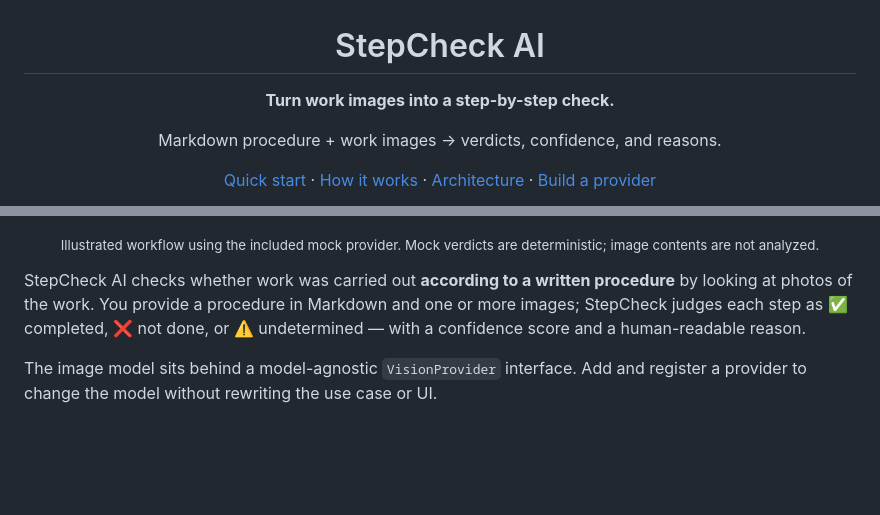
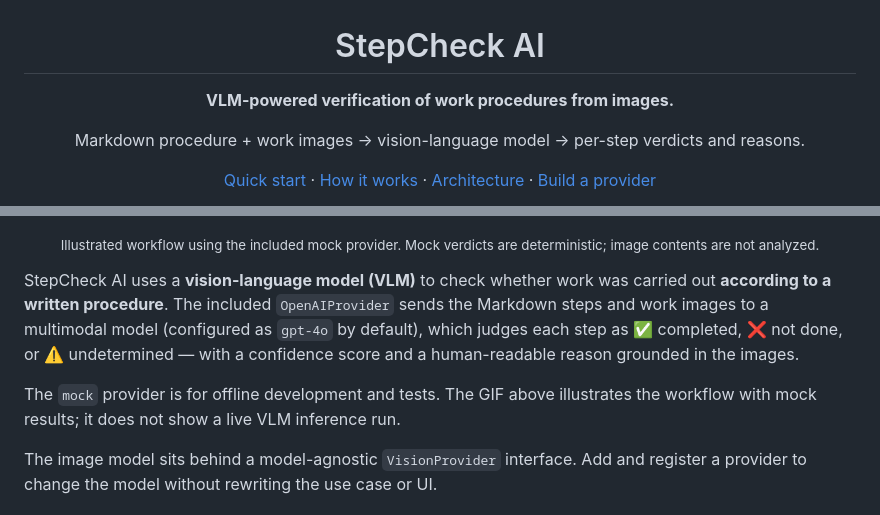
Before and after one commit to rsasaki0109/stepcheck-ai, a Markdown page: README.md, 2 parts joined by grey strips. GitHub-like rendering; blank space fills up the shorter version.

Commit message:
docs: clarify VLM verification and mock demo distinction

```diff
--- a/README.md
+++ b/README.md
@@ -2,9 +2,9 @@
 
 # StepCheck AI
 
-**Turn work images into a step-by-step check.**
+**VLM-powered verification of work procedures from images.**
 
-Markdown procedure + work images → verdicts, confidence, and reasons.
+Markdown procedure + work images → vision-language model → per-step verdicts and reasons.
 
 [Quick start](#quick-start) · [How it works](#how-it-works) · [Architecture](docs/architecture.md) · [Build a provider](docs/providers.md)
 
@@ -14,10 +14,14 @@ Markdown procedure + work images → verdicts, confidence, and reasons.
 
 </div>
 
-StepCheck AI checks whether work was carried out **according to a written procedure** by
-looking at photos of the work. You provide a procedure in Markdown and one or more images;
-StepCheck judges each step as ✅ completed, ❌ not done, or ⚠️ undetermined — with a
-confidence score and a human-readable reason.
+StepCheck AI uses a **vision-language model (VLM)** to check whether work was carried out
+**according to a written procedure**. The included `OpenAIProvider` sends the Markdown
+steps and work images to a multimodal model (configured as `gpt-4o` by default), which
+judges each step as ✅ completed, ❌ not done, or ⚠️ undetermined — with a confidence
+score and a human-readable reason grounded in the images.
+
+The `mock` provider is for offline development and tests. The GIF above illustrates the
+workflow with mock results; it does not show a live VLM inference run.
 
 The image model sits behind a model-agnostic `VisionProvider` interface. Add and register
 a provider to change the model without rewriting the use case or UI.
```
